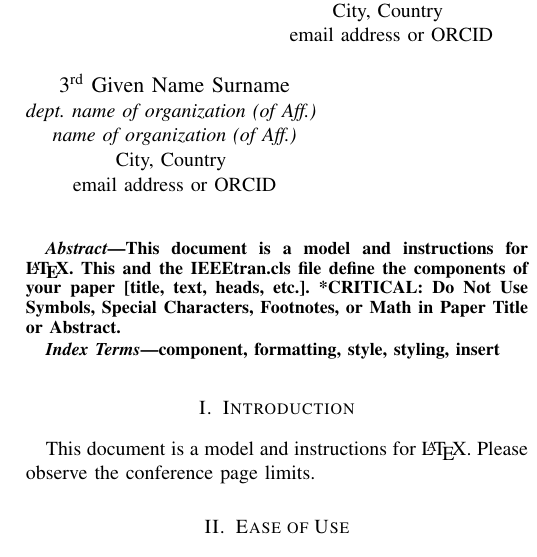
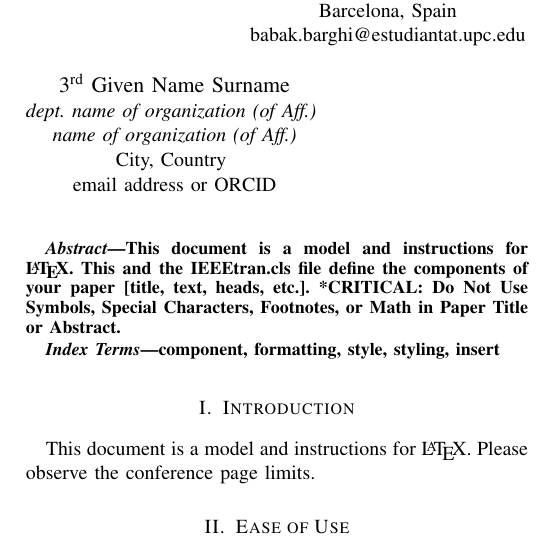
Before and after one commit to BabakBar/IEEE-Conference-Paper, a LaTeX paper (IEEE Conference Template/conference_101719.tex): part of one column of page 1 of 3, cut at the place of the change. Compiled offline with pdfLaTeX; a missing font is replaced by an installed copy or a similar font; a LaTeX package or settings file that is missing is left out.

Commit message:
1st author

```diff
--- a/IEEE Conference Template/conference_101719.tex
+++ b/IEEE Conference Template/conference_101719.tex
@@ -14,11 +14,12 @@
 \title{A chatbot implementation in recruitment and selection of PhD candidates\\
 \thanks{Identify applicable funding agency here. If none, delete this.}
 }
-\author{\IEEEauthorblockN{1\textsuperscript{st} Babak Barghi}
+\author{\IEEEauthorblockN{Babak Barghi}
 \IEEEauthorblockA{\textit{ESEIAAT} \\
 \textit{Universitat Politècnica de Catalunya · BarcelonaTech}\\
-City, Country \\
-email address or ORCID}
+Barcelona, Spain \\
+babak.barghi@estudiantat.upc.edu
+}
 \and
 \IEEEauthorblockN{2\textsuperscript{nd} Given Name Surname}
 \IEEEauthorblockA{\textit{dept. name of organization (of Aff.)} \\
```
Also changed, not shown: IEEE Conference Template/conference_101719.pdf, 4 other files.
